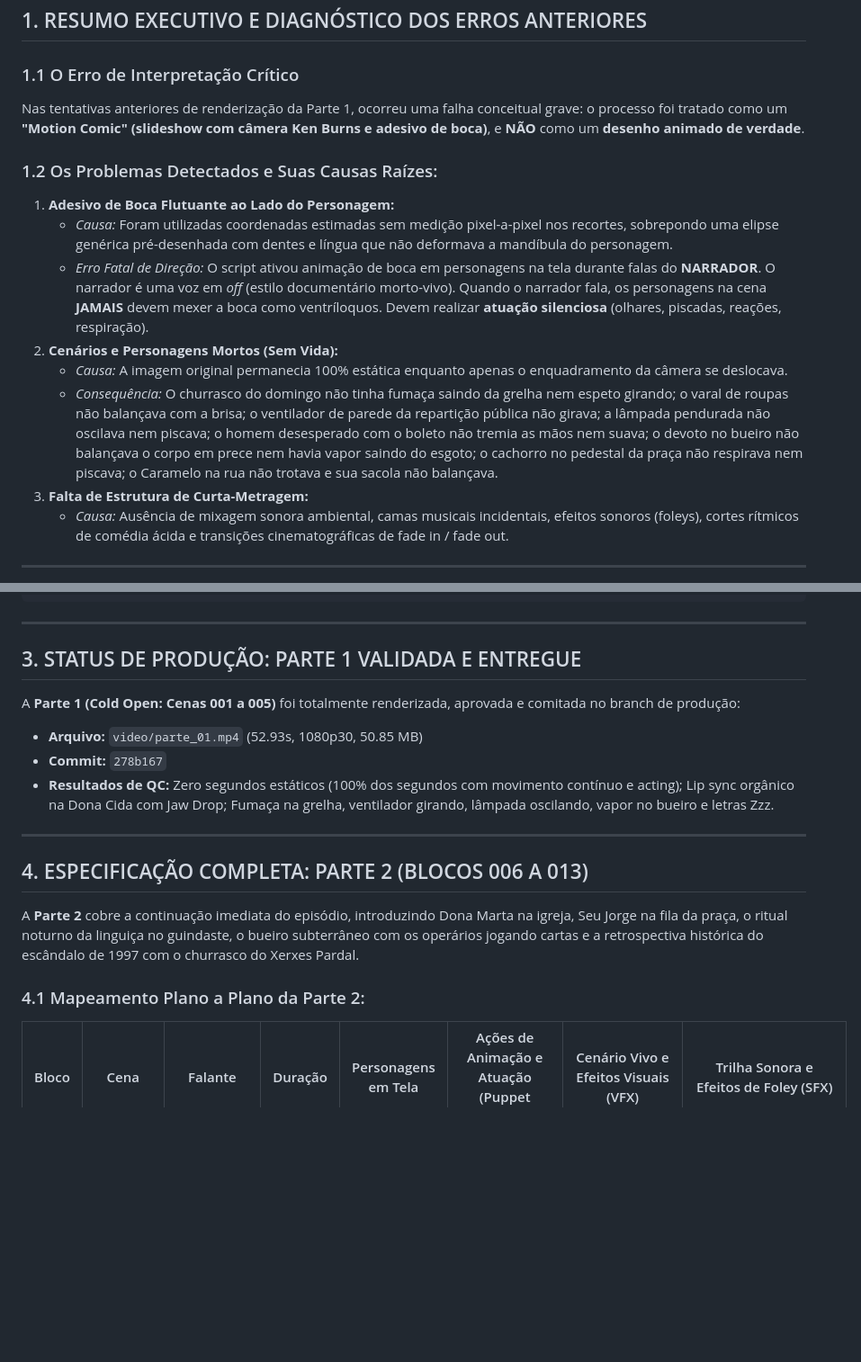
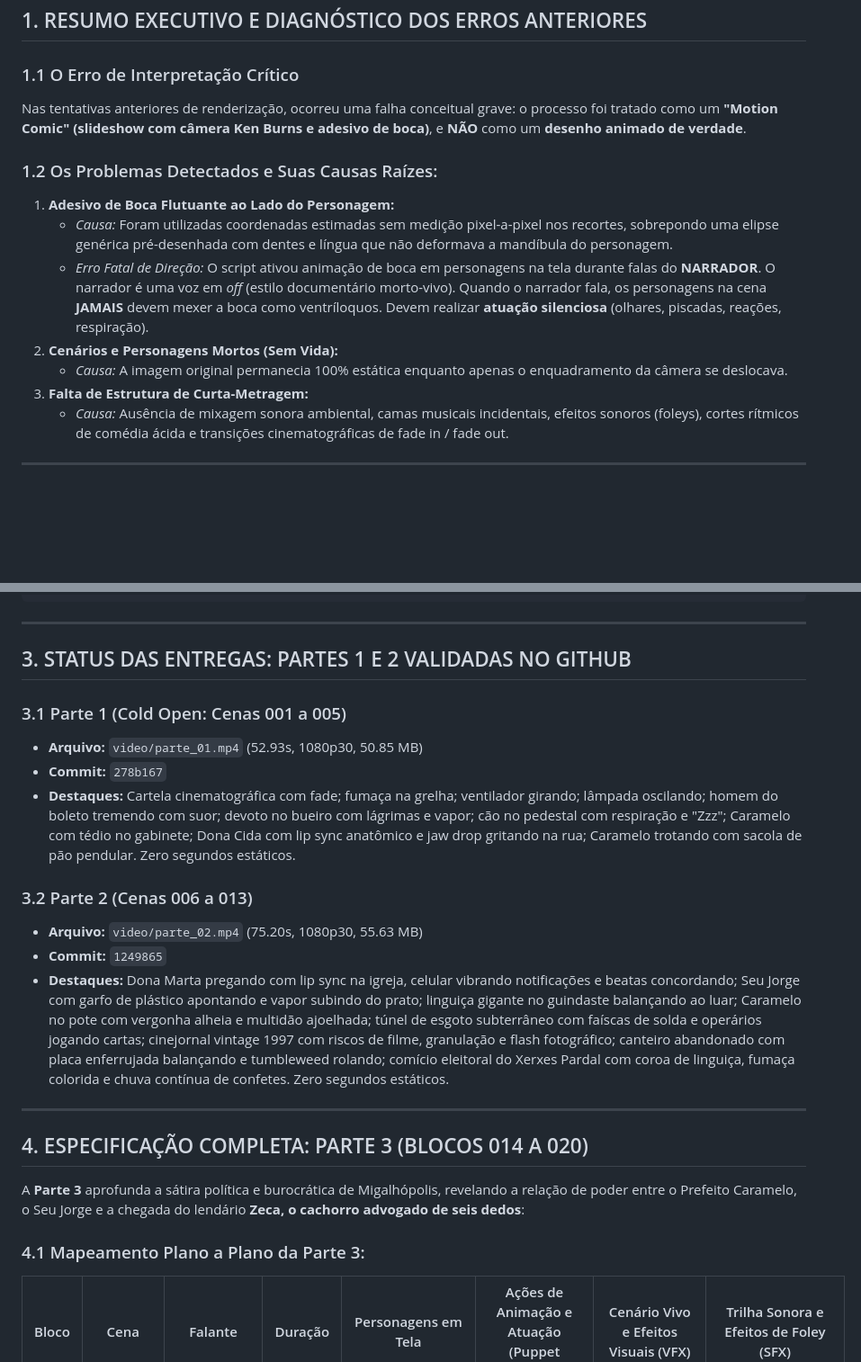
Before and after one commit to berger33/migalhopolis, a Markdown page: RELATORIO_PRODUCAO_CURTA_RICK_AND_MORTY.md, 2 parts joined by grey strips. Shown at 90% size. GitHub-like rendering; blank space fills up the shorter version.

```diff
--- a/RELATORIO_PRODUCAO_CURTA_RICK_AND_MORTY.md
+++ b/RELATORIO_PRODUCAO_CURTA_RICK_AND_MORTY.md
@@ -13,7 +13,7 @@
 ## 1. RESUMO EXECUTIVO E DIAGNÓSTICO DOS ERROS ANTERIORES
 
 ### 1.1 O Erro de Interpretação Crítico
-Nas tentativas anteriores de renderização da Parte 1, ocorreu uma falha conceitual grave: o processo foi tratado como um **"Motion Comic" (slideshow com câmera Ken Burns e adesivo de boca)**, e **NÃO** como um **desenho animado de verdade**.
+Nas tentativas anteriores de renderização, ocorreu uma falha conceitual grave: o processo foi tratado como um **"Motion Comic" (slideshow com câmera Ken Burns e adesivo de boca)**, e **NÃO** como um **desenho animado de verdade**.
 
 ### 1.2 Os Problemas Detectados e Suas Causas Raízes:
 1. **Adesivo de Boca Flutuante ao Lado do Personagem:**
@@ -21,7 +21,6 @@ Nas tentativas anteriores de renderização da Parte 1, ocorreu uma falha concei
    - *Erro Fatal de Direção:* O script ativou animação de boca em personagens na tela durante falas do **NARRADOR**. O narrador é uma voz em *off* (estilo documentário morto-vivo). Quando o narrador fala, os personagens na cena **JAMAIS** devem mexer a boca como ventríloquos. Devem realizar **atuação silenciosa** (olhares, piscadas, reações, respiração).
 2. **Cenários e Personagens Mortos (Sem Vida):**
    - *Causa:* A imagem original permanecia 100% estática enquanto apenas o enquadramento da câmera se deslocava.
-   - *Consequência:* O churrasco do domingo não tinha fumaça saindo da grelha nem espeto girando; o varal de roupas não balançava com a brisa; o ventilador de parede da repartição pública não girava; a lâmpada pendurada não oscilava nem piscava; o homem desesperado com o boleto não tremia as mãos nem suava; o devoto no bueiro não balançava o corpo em prece nem havia vapor saindo do esgoto; o cachorro no pedestal da praça não respirava nem piscava; o Caramelo na rua não trotava e sua sacola não balançava.
 3. **Falta de Estrutura de Curta-Metragem:**
    - *Causa:* Ausência de mixagem sonora ambiental, camas musicais incidentais, efeitos sonoros (foleys), cortes rítmicos de comédia ácida e transições cinematográficas de fade in / fade out.
 
@@ -73,20 +72,25 @@ No estilo consagrado por animações de comédia adulta para TV (Rick and Morty,
 
 ---
 
-## 3. STATUS DE PRODUÇÃO: PARTE 1 VALIDADA E ENTREGUE
+## 3. STATUS DAS ENTREGAS: PARTES 1 E 2 VALIDADAS NO GITHUB
 
-A **Parte 1 (Cold Open: Cenas 001 a 005)** foi totalmente renderizada, aprovada e comitada no branch de produção:
+### 3.1 Parte 1 (Cold Open: Cenas 001 a 005)
 - **Arquivo:** `video/parte_01.mp4` (52.93s, 1080p30, 50.85 MB)
 - **Commit:** `278b167`
-- **Resultados de QC:** Zero segundos estáticos (100% dos segundos com movimento contínuo e acting); Lip sync orgânico na Dona Cida com Jaw Drop; Fumaça na grelha, ventilador girando, lâmpada oscilando, vapor no bueiro e letras Zzz.
+- **Destaques:** Cartela cinematográfica com fade; fumaça na grelha; ventilador girando; lâmpada oscilando; homem do boleto tremendo com suor; devoto no bueiro com lágrimas e vapor; cão no pedestal com respiração e "Zzz"; Caramelo com tédio no gabinete; Dona Cida com lip sync anatômico e jaw drop gritando na rua; Caramelo trotando com sacola de pão pendular. Zero segundos estáticos.
+
+### 3.2 Parte 2 (Cenas 006 a 013)
+- **Arquivo:** `video/parte_02.mp4` (75.20s, 1080p30, 55.63 MB)
+- **Commit:** `1249865`
+- **Destaques:** Dona Marta pregando com lip sync na igreja, celular vibrando notificações e beatas concordando; Seu Jorge com garfo de plástico apontando e vapor subindo do prato; linguiça gigante no guindaste balançando ao luar; Caramelo no pote com vergonha alheia e multidão ajoelhada; túnel de esgoto subterrâneo com faíscas de solda e operários jogando cartas; cinejornal vintage 1997 com riscos de filme, granulação e flash fotográfico; canteiro abandonado com placa enferrujada balançando e tumbleweed rolando; comício eleitoral do Xerxes Pardal com coroa de linguiça, fumaça colorida e chuva contínua de confetes. Zero segundos estáticos.
 
 ---
 
-## 4. ESPECIFICAÇÃO COMPLETA: PARTE 2 (BLOCOS 006 A 013)
+## 4. ESPECIFICAÇÃO COMPLETA: PARTE 3 (BLOCOS 014 A 020)
 
-A **Parte 2** cobre a continuação imediata do episódio, introduzindo Dona Marta na igreja, Seu Jorge na fila da praça, o ritual noturno da linguiça no guindaste, o bueiro subterrâneo com os operários jogando cartas e a retrospectiva histórica do escândalo de 1997 com o churrasco do Xerxes Pardal.
+A **Parte 3** aprofunda a sátira política e burocrática de Migalhópolis, revelando a relação de poder entre o Prefeito Caramelo, o Seu Jorge e a chegada do lendário **Zeca, o cachorro advogado de seis dedos**:
 
-### 4.1 Mapeamento Plano a Plano da Parte 2:
+### 4.1 Mapeamento Plano a Plano da Parte 3:
 
 | Bloco | Cena | Falante | Duração | Personagens em Tela | Ações de Animação e Atuação (Puppet Acting) | Cenário Vivo e Efeitos Visuais (VFX) | Trilha Sonora e Efeitos de Foley (SFX) |
 |---|---|---|---|---|---|---|---|
```
Also changed, not shown: other parts of RELATORIO_PRODUCAO_CURTA_RICK_AND_MORTY.md (+31 -49 lines).
